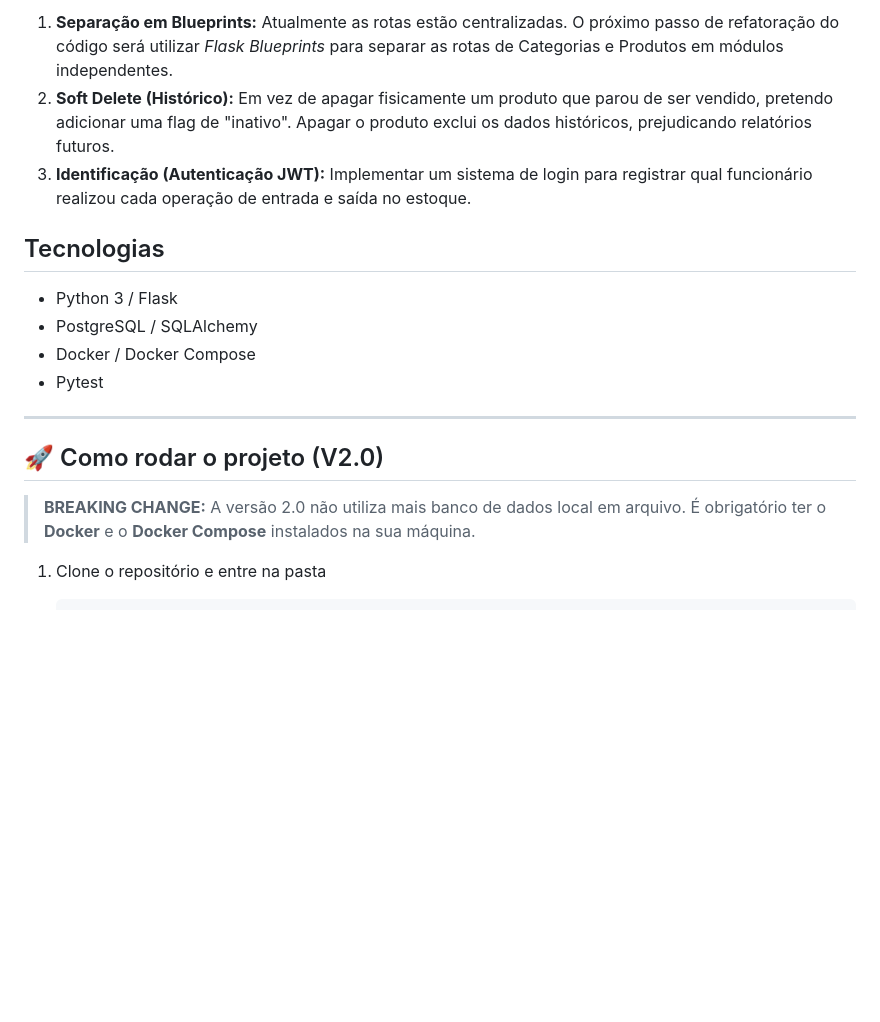
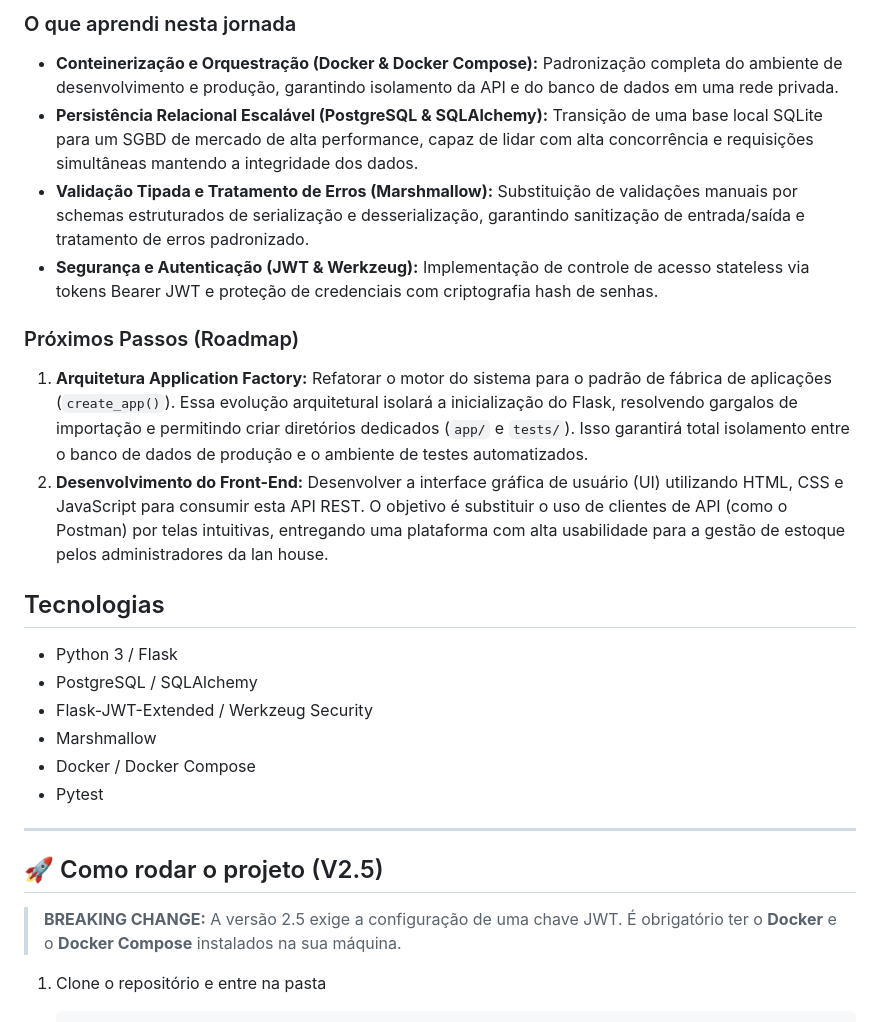
Before and after one commit to MuriloDev07/Projeto-Sistema-LanHouse, a Markdown page: README.md, the part around one of its changes. GitHub-like rendering; blank space fills up the shorter version.

````diff
--- a/README.md
+++ b/README.md
@@ -34,20 +40,30 @@ Para garantir que o sistema escale sem inconsistências, a arquitetura atual bas
 
-1. **Separação em Blueprints:** Atualmente as rotas estão centralizadas. O próximo passo de refatoração do código será utilizar *Flask Blueprints* para separar as rotas de Categorias e Produtos em módulos independentes.
-2. **Soft Delete (Histórico):** Em vez de apagar fisicamente um produto que parou de ser vendido, pretendo adicionar uma flag de "inativo". Apagar o produto exclui os dados históricos, prejudicando relatórios futuros.
-3. **Identificação (Autenticação JWT):** Implementar um sistema de login para registrar qual funcionário realizou cada operação de entrada e saída no estoque.
+### O que aprendi nesta jornada
+
+* **Conteinerização e Orquestração (Docker & Docker Compose):** Padronização completa do ambiente de desenvolvimento e produção, garantindo isolamento da API e do banco de dados em uma rede privada.
+* **Persistência Relacional Escalável (PostgreSQL & SQLAlchemy):** Transição de uma base local SQLite para um SGBD de mercado de alta performance, capaz de lidar com alta concorrência e requisições simultâneas mantendo a integridade dos dados.
+* **Validação Tipada e Tratamento de Erros (Marshmallow):** Substituição de validações manuais por schemas estruturados de serialização e desserialização, garantindo sanitização de entrada/saída e tratamento de erros padronizado.
+* **Segurança e Autenticação (JWT & Werkzeug):** Implementação de controle de acesso stateless via tokens Bearer JWT e proteção de credenciais com criptografia hash de senhas.
+
+### Próximos Passos (Roadmap)
+
+1. **Arquitetura Application Factory:** Refatorar o motor do sistema para o padrão de fábrica de aplicações (`create_app()`). Essa evolução arquitetural isolará a inicialização do Flask, resolvendo gargalos de importação e permitindo criar diretórios dedicados (`app/` e `tests/`). Isso garantirá total isolamento entre o banco de dados de produção e o ambiente de testes automatizados.
+2. **Desenvolvimento do Front-End:** Desenvolver a interface gráfica de usuário (UI) utilizando HTML, CSS e JavaScript para consumir esta API REST. O objetivo é substituir o uso de clientes de API (como o Postman) por telas intuitivas, entregando uma plataforma com alta usabilidade para a gestão de estoque pelos administradores da lan house.
 
 ## Tecnologias
 
 - Python 3 / Flask
 - PostgreSQL / SQLAlchemy
+- Flask-JWT-Extended / Werkzeug Security
+- Marshmallow
 - Docker / Docker Compose
 - Pytest
 
 ---
 
-## 🚀 Como rodar o projeto (V2.0)
+## 🚀 Como rodar o projeto (V2.5)
 
-> **BREAKING CHANGE:** A versão 2.0 não utiliza mais banco de dados local em arquivo. É obrigatório ter o **Docker** e o **Docker Compose** instalados na sua máquina.
+> **BREAKING CHANGE:** A versão 2.5 exige a configuração de uma chave JWT. É obrigatório ter o **Docker** e o **Docker Compose** instalados na sua máquina.
 
 1. Clone o repositório e entre na pasta
    ```bash
````
Also changed, not shown: other parts of README.md (+54 -36 lines).
